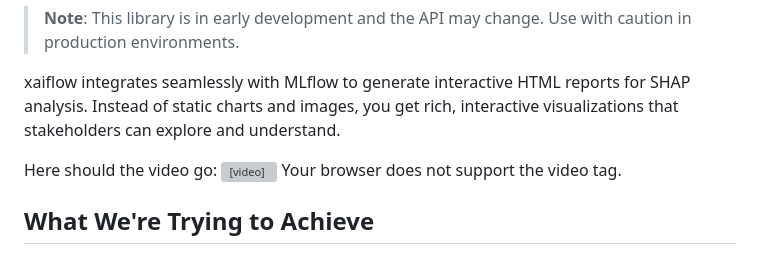
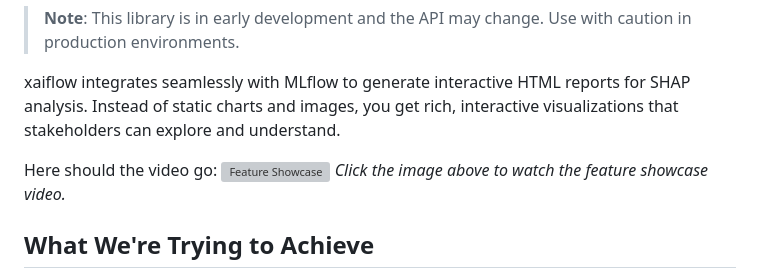
Before and after one commit to cloudexplain/xaiflow, a Markdown page: README.md, the part around the change. GitHub-like rendering; grey boxes are pictures that could not be loaded.

Commit message:
add video

```diff
--- a/README.md
+++ b/README.md
@@ -7,9 +7,8 @@
 xaiflow integrates seamlessly with MLflow to generate interactive HTML reports for SHAP analysis. Instead of static charts and images, you get rich, interactive visualizations that stakeholders can explore and understand.
 
 Here should the video go:
-<video src="video/feature_showcase.mp4" controls width="600">
-  Your browser does not support the video tag.
-</video>
+[![Feature Showcase](video/feature_showcase_thumbnail.png)](video/feature_showcase.mp4)
+*Click the image above to watch the feature showcase video.*
 
 ## What We're Trying to Achieve
 
```
